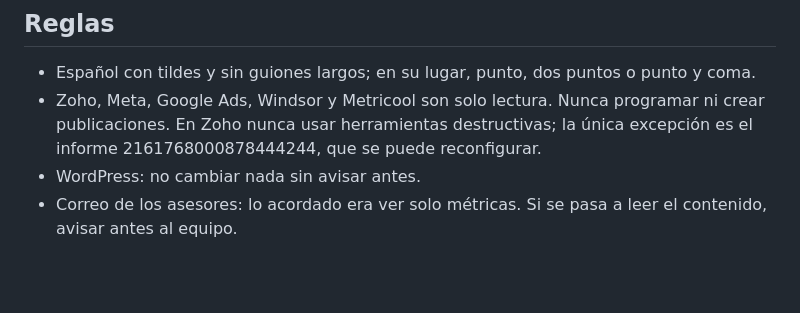
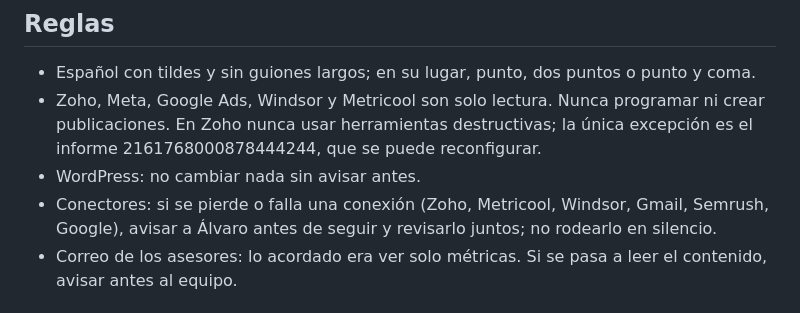
Before and after one commit to santiagoways2026/EDIFICIO-DE-CONTROL, a Markdown page: CONTINUAR.md, the part around the change. Drawn GitHub-style; blank space fills up the shorter version.

Commit message:
CONTINUAR: avisar antes si se pierde una conexión
Co-Authored-By: Claude Opus 5.5 <noreply@anthropic.com>
Claude-Session: https://claude.ai/code/session_01AwRPb56eQXEY32EMvKEK8N

```diff
--- a/CONTINUAR.md
+++ b/CONTINUAR.md
@@ -48,6 +48,7 @@ Nota de traspaso para seguir con las Salas del Camino desde otra sesión; por ej
 - Español con tildes y sin guiones largos; en su lugar, punto, dos puntos o punto y coma.
 - Zoho, Meta, Google Ads, Windsor y Metricool son solo lectura. Nunca programar ni crear publicaciones. En Zoho nunca usar herramientas destructivas; la única excepción es el informe 2161768000878444244, que se puede reconfigurar.
 - WordPress: no cambiar nada sin avisar antes.
+- Conectores: si se pierde o falla una conexión (Zoho, Metricool, Windsor, Gmail, Semrush, Google), avisar a Álvaro antes de seguir y revisarlo juntos; no rodearlo en silencio.
 - Correo de los asesores: lo acordado era ver solo métricas. Si se pasa a leer el contenido, avisar antes al equipo.
 
 ## Pendiente
```
